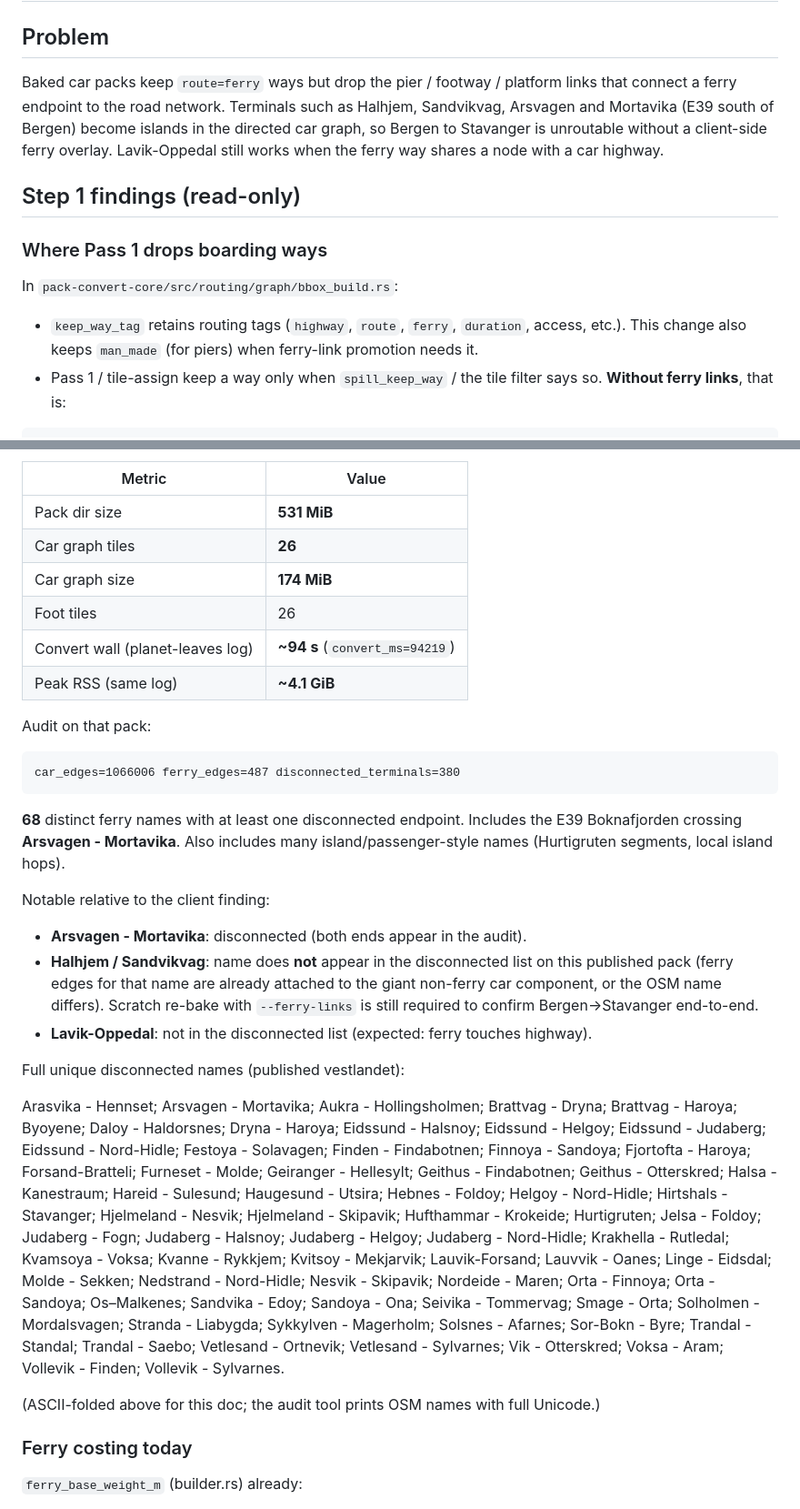
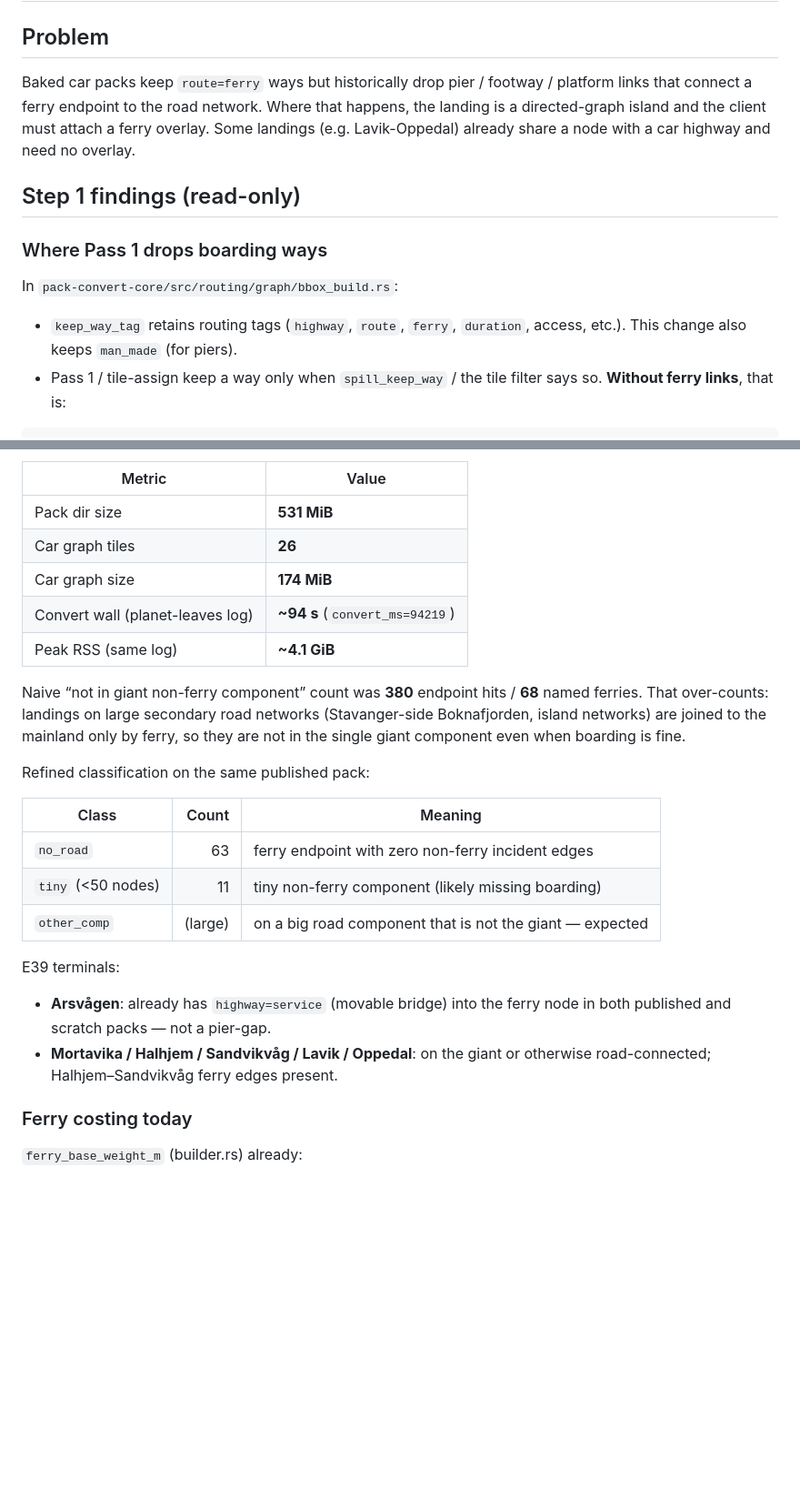
Before and after one commit to Supermagnum/navi-server, a Markdown page: docs/ferry-links.md, 2 parts joined by grey strips. Shown at 91% size. Rendered like a GitHub page; blank space fills up the shorter version.

````diff
--- a/docs/ferry-links.md
+++ b/docs/ferry-links.md
@@ -2,12 +2,11 @@
 
 ## Problem
 
-Baked car packs keep `route=ferry` ways but drop the pier / footway / platform
-links that connect a ferry endpoint to the road network. Terminals such as
-Halhjem, Sandvikvag, Arsvagen and Mortavika (E39 south of Bergen) become islands
-in the directed car graph, so Bergen to Stavanger is unroutable without a
-client-side ferry overlay. Lavik-Oppedal still works when the ferry way shares a
-node with a car highway.
+Baked car packs keep `route=ferry` ways but historically drop pier / footway /
+platform links that connect a ferry endpoint to the road network. Where that
+happens, the landing is a directed-graph island and the client must attach a
+ferry overlay. Some landings (e.g. Lavik-Oppedal) already share a node with a
+car highway and need no overlay.
 
 ## Step 1 findings (read-only)
 
@@ -16,8 +15,7 @@ node with a car highway.
 In `pack-convert-core/src/routing/graph/bbox_build.rs`:
 
 - `keep_way_tag` retains routing tags (`highway`, `route`, `ferry`, `duration`,
-  access, etc.). This change also keeps `man_made` (for piers) when ferry-link
-  promotion needs it.
+  access, etc.). This change also keeps `man_made` (for piers).
 - Pass 1 / tile-assign keep a way only when `spill_keep_way` / the tile filter
   says so. **Without ferry links**, that is:
 
@@ -46,52 +44,29 @@ Target generation:
 | Pack dir size | **531 MiB** |
 | Car graph tiles | **26** |
 | Car graph size | **174 MiB** |
-| Foot tiles | 26 |
 | Convert wall (planet-leaves log) | **~94 s** (`convert_ms=94219`) |
 | Peak RSS (same log) | **~4.1 GiB** |
 
-Audit on that pack:
+Naive “not in giant non-ferry component” count was **380** endpoint hits / **68**
+named ferries. That over-counts: landings on large secondary road networks
+(Stavanger-side Boknafjorden, island networks) are joined to the mainland only
+by ferry, so they are not in the single giant component even when boarding is
+fine.
 
-```text
-car_edges=1066006 ferry_edges=487 disconnected_terminals=380
-```
+Refined classification on the same published pack:
 
-**68** distinct ferry names with at least one disconnected endpoint. Includes
-the E39 Boknafjorden crossing **Arsvagen - Mortavika**. Also includes many
-island/passenger-style names (Hurtigruten segments, local island hops).
+| Class | Count | Meaning |
+|-------|------:|---------|
+| `no_road` | 63 | ferry endpoint with zero non-ferry incident edges |
+| `tiny` (&lt;50 nodes) | 11 | tiny non-ferry component (likely missing boarding) |
+| `other_comp` | (large) | on a big road component that is not the giant — expected |
 
-Notable relative to the client finding:
+E39 terminals:
 
-- **Arsvagen - Mortavika**: disconnected (both ends appear in the audit).
-- **Halhjem / Sandvikvag**: name does **not** appear in the disconnected list on
-  this published pack (ferry edges for that name are already attached to the
-  giant non-ferry car component, or the OSM name differs). Scratch re-bake with
-  `--ferry-links` is still required to confirm Bergen→Stavanger end-to-end.
-- **Lavik-Oppedal**: not in the disconnected list (expected: ferry touches highway).
-
-Full unique disconnected names (published vestlandet):
-
-Arasvika - Hennset; Arsvagen - Mortavika; Aukra - Hollingsholmen;
-Brattvag - Dryna; Brattvag - Haroya; Byoyene; Daloy - Haldorsnes;
-Dryna - Haroya; Eidssund - Halsnoy; Eidssund - Helgoy; Eidssund - Judaberg;
-Eidssund - Nord-Hidle; Festoya - Solavagen; Finden - Findabotnen;
-Finnoya - Sandoya; Fjortofta - Haroya; Forsand-Bratteli; Furneset - Molde;
-Geiranger - Hellesylt; Geithus - Findabotnen; Geithus - Otterskred;
-Halsa - Kanestraum; Hareid - Sulesund; Haugesund - Utsira; Hebnes - Foldoy;
-Helgoy - Nord-Hidle; Hirtshals - Stavanger; Hjelmeland - Nesvik;
-Hjelmeland - Skipavik; Hufthammar - Krokeide; Hurtigruten; Jelsa - Foldoy;
-Judaberg - Fogn; Judaberg - Halsnoy; Judaberg - Helgoy; Judaberg - Nord-Hidle;
-Krakhella - Rutledal; Kvamsoya - Voksa; Kvanne - Rykkjem; Kvitsoy - Mekjarvik;
-Lauvik-Forsand; Lauvvik - Oanes; Linge - Eidsdal; Molde - Sekken;
-Nedstrand - Nord-Hidle; Nesvik - Skipavik; Nordeide - Maren; Orta - Finnoya;
-Orta - Sandoya; Os–Malkenes; Sandvika - Edoy; Sandoya - Ona;
-Seivika - Tommervag; Smage - Orta; Solholmen - Mordalsvagen;
-Stranda - Liabygda; Sykkylven - Magerholm; Solsnes - Afarnes; Sor-Bokn - Byre;
-Trandal - Standal; Trandal - Saebo; Vetlesand - Ortnevik; Vetlesand - Sylvarnes;
-Vik - Otterskred; Voksa - Aram; Vollevik - Finden; Vollevik - Sylvarnes.
-
-(ASCII-folded above for this doc; the audit tool prints OSM names with full
-Unicode.)
+- **Arsvågen**: already has `highway=service` (movable bridge) into the ferry
+  node in both published and scratch packs — not a pier-gap.
+- **Mortavika / Halhjem / Sandvikvåg / Lavik / Oppedal**: on the giant or
+  otherwise road-connected; Halhjem–Sandvikvåg ferry edges present.
 
 ### Ferry costing today
 
````
Also changed, not shown: other parts of docs/ferry-links.md (+60 -51 lines).
